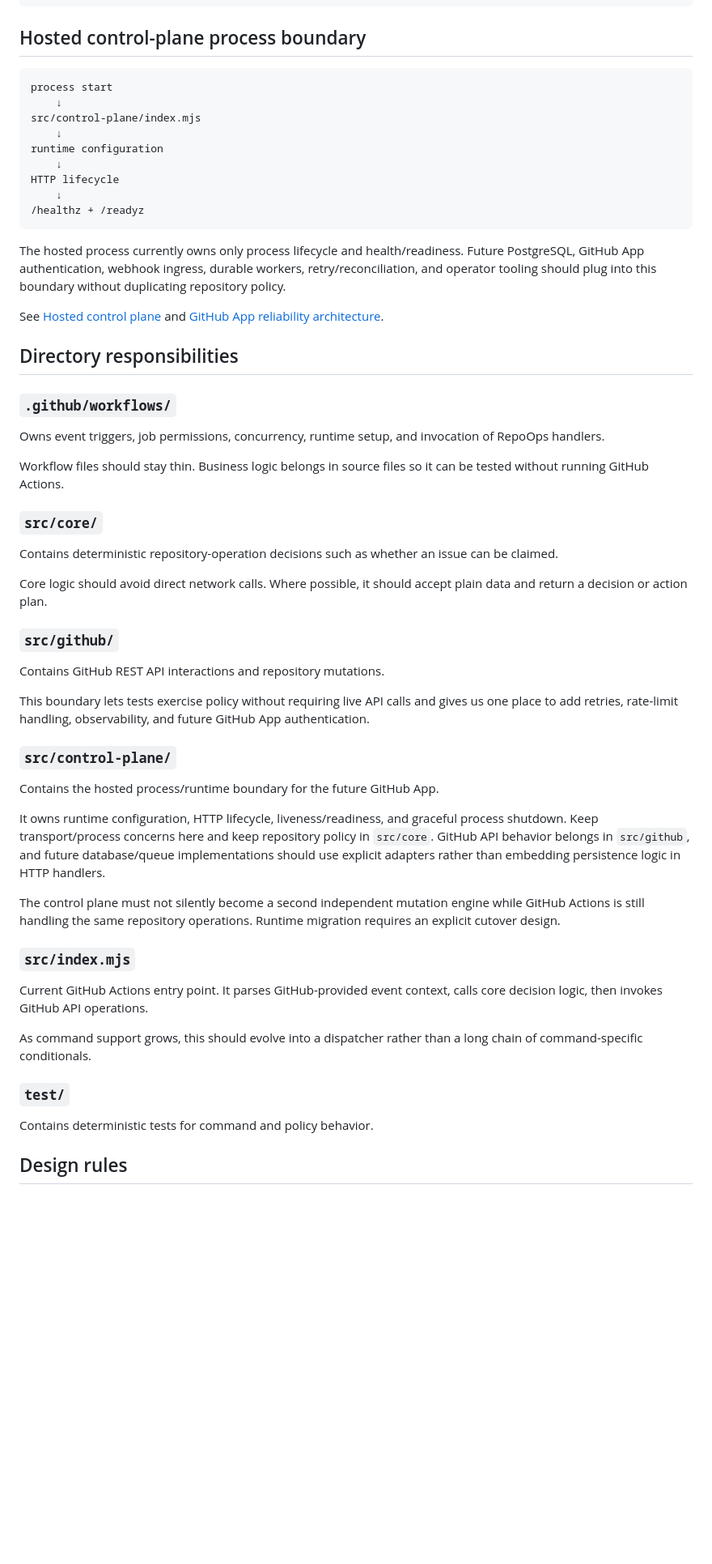
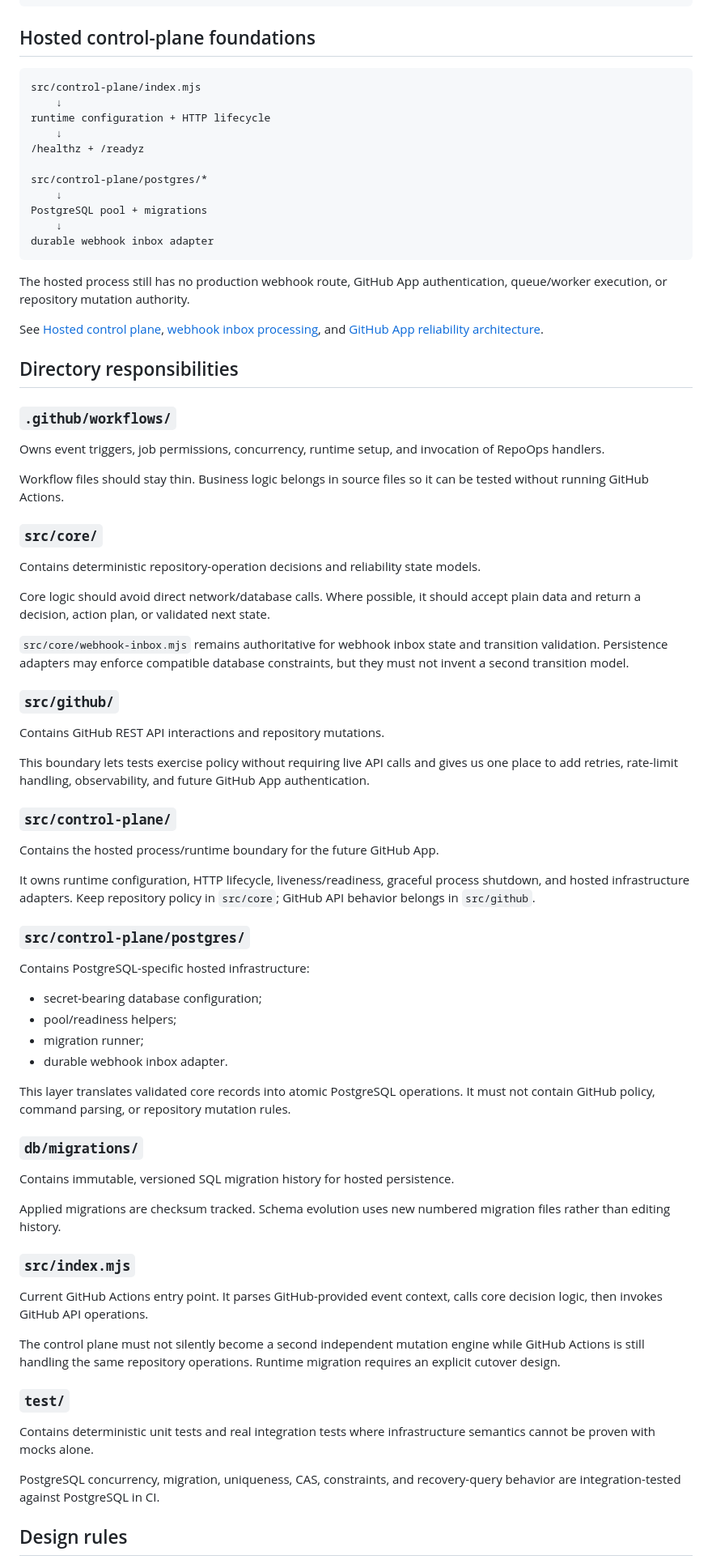
Before and after one commit to gODtECH-Ctl-Create/RepoOps, a Markdown page: docs/architecture.md, the part around one of its changes. Shown at 81% size. Rendered like a GitHub page; blank space fills up the shorter version.

Commit message:
docs: add PostgreSQL persistence boundary

````diff
--- a/docs/architecture.md
+++ b/docs/architecture.md
@@ -22,23 +22,25 @@ src/github/*
 repository mutation
 ```
 
-## Hosted control-plane process boundary
+## Hosted control-plane foundations
 
 ```text
-process start
-    ↓
 src/control-plane/index.mjs
     ↓
-runtime configuration
-    ↓
-HTTP lifecycle
+runtime configuration + HTTP lifecycle
     ↓
 /healthz + /readyz
+
+src/control-plane/postgres/*
+    ↓
+PostgreSQL pool + migrations
+    ↓
+durable webhook inbox adapter
 ```
 
-The hosted process currently owns only process lifecycle and health/readiness. Future PostgreSQL, GitHub App authentication, webhook ingress, durable workers, retry/reconciliation, and operator tooling should plug into this boundary without duplicating repository policy.
+The hosted process still has no production webhook route, GitHub App authentication, queue/worker execution, or repository mutation authority.
 
-See [Hosted control plane](control-plane.md) and [GitHub App reliability architecture](github-app-reliability.md).
+See [Hosted control plane](control-plane.md), [webhook inbox processing](webhook-inbox.md), and [GitHub App reliability architecture](github-app-reliability.md).
 
 ## Directory responsibilities
 
@@ -48,9 +50,11 @@ Owns event triggers, job permissions, concurrency, runtime setup, and invocation
 Workflow files should stay thin. Business logic belongs in source files so it can be tested without running GitHub Actions.
 
 ### `src/core/`
-Contains deterministic repository-operation decisions such as whether an issue can be claimed.
+Contains deterministic repository-operation decisions and reliability state models.
 
-Core logic should avoid direct network calls. Where possible, it should accept plain data and return a decision or action plan.
+Core logic should avoid direct network/database calls. Where possible, it should accept plain data and return a decision, action plan, or validated next state.
+
+`src/core/webhook-inbox.mjs` remains authoritative for webhook inbox state and transition validation. Persistence adapters may enforce compatible database constraints, but they must not invent a second transition model.
 
 ### `src/github/`
 Contains GitHub REST API interactions and repository mutations.
@@ -60,17 +64,32 @@ This boundary lets tests exercise policy without requiring live API calls and gi
 ### `src/control-plane/`
 Contains the hosted process/runtime boundary for the future GitHub App.
 
-It owns runtime configuration, HTTP lifecycle, liveness/readiness, and graceful process shutdown. Keep transport/process concerns here and keep repository policy in `src/core`. GitHub API behavior belongs in `src/github`, and future database/queue implementations should use explicit adapters rather than embedding persistence logic in HTTP handlers.
+It owns runtime configuration, HTTP lifecycle, liveness/readiness, graceful process shutdown, and hosted infrastructure adapters. Keep repository policy in `src/core`; GitHub API behavior belongs in `src/github`.
 
-The control plane must not silently become a second independent mutation engine while GitHub Actions is still handling the same repository operations. Runtime migration requires an explicit cutover design.
+### `src/control-plane/postgres/`
+Contains PostgreSQL-specific hosted infrastructure:
+
+- secret-bearing database configuration;
+- pool/readiness helpers;
+- migration runner;
+- durable webhook inbox adapter.
+
+This layer translates validated core records into atomic PostgreSQL operations. It must not contain GitHub policy, command parsing, or repository mutation rules.
+
+### `db/migrations/`
+Contains immutable, versioned SQL migration history for hosted persistence.
+
+Applied migrations are checksum tracked. Schema evolution uses new numbered migration files rather than editing history.
 
 ### `src/index.mjs`
 Current GitHub Actions entry point. It parses GitHub-provided event context, calls core decision logic, then invokes GitHub API operations.
 
-As command support grows, this should evolve into a dispatcher rather than a long chain of command-specific conditionals.
+The control plane must not silently become a second independent mutation engine while GitHub Actions is still handling the same repository operations. Runtime migration requires an explicit cutover design.
 
 ### `test/`
-Contains deterministic tests for command and policy behavior.
+Contains deterministic unit tests and real integration tests where infrastructure semantics cannot be proven with mocks alone.
+
+PostgreSQL concurrency, migration, uniqueness, CAS, constraints, and recovery-query behavior are integration-tested against PostgreSQL in CI.
 
 ## Design rules
 
````
Also changed, not shown: other parts of docs/architecture.md (+25 -32 lines).
